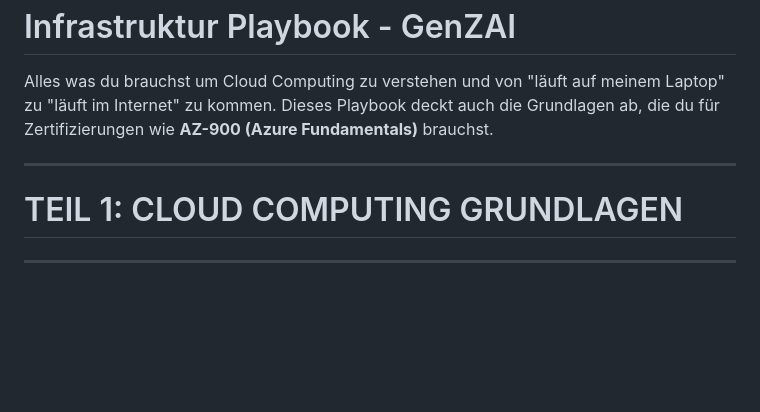
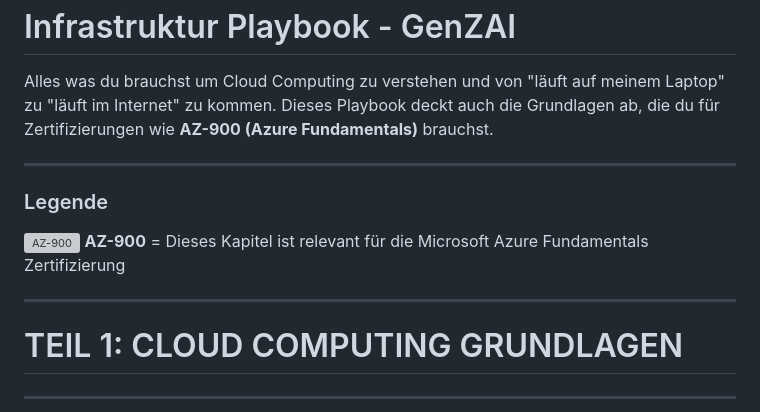
Before and after one commit to XelaG155/GenZAI, a Markdown page: assets/content/infra-playbook.md, the part around one of its changes. Rendered like a GitHub page; blank space fills up the shorter version; grey boxes are pictures that could not be loaded.

```diff
--- a/assets/content/infra-playbook.md
+++ b/assets/content/infra-playbook.md
@@ -4,6 +4,12 @@ Alles was du brauchst um Cloud Computing zu verstehen und von "läuft auf meinem
 
 ---
 
+### Legende
+
+![AZ-900](https://learn.microsoft.com/en-us/media/learn/certification/badges/microsoft-certified-fundamentals-badge.svg) **AZ-900** = Dieses Kapitel ist relevant für die Microsoft Azure Fundamentals Zertifizierung
+
+---
+
 # TEIL 1: CLOUD COMPUTING GRUNDLAGEN
 
 ---
```
Also changed, not shown: other parts of assets/content/infra-playbook.md (+14 -14 lines).
